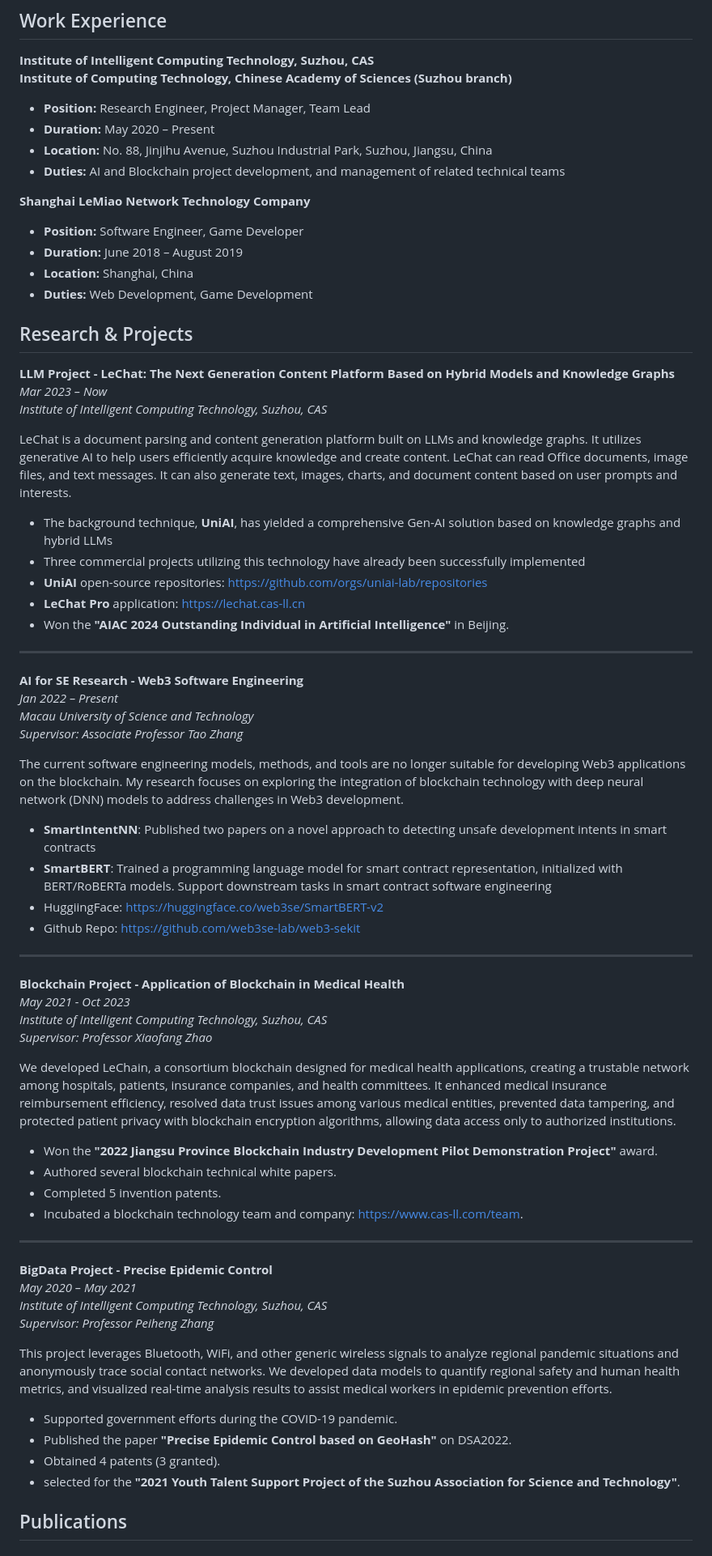
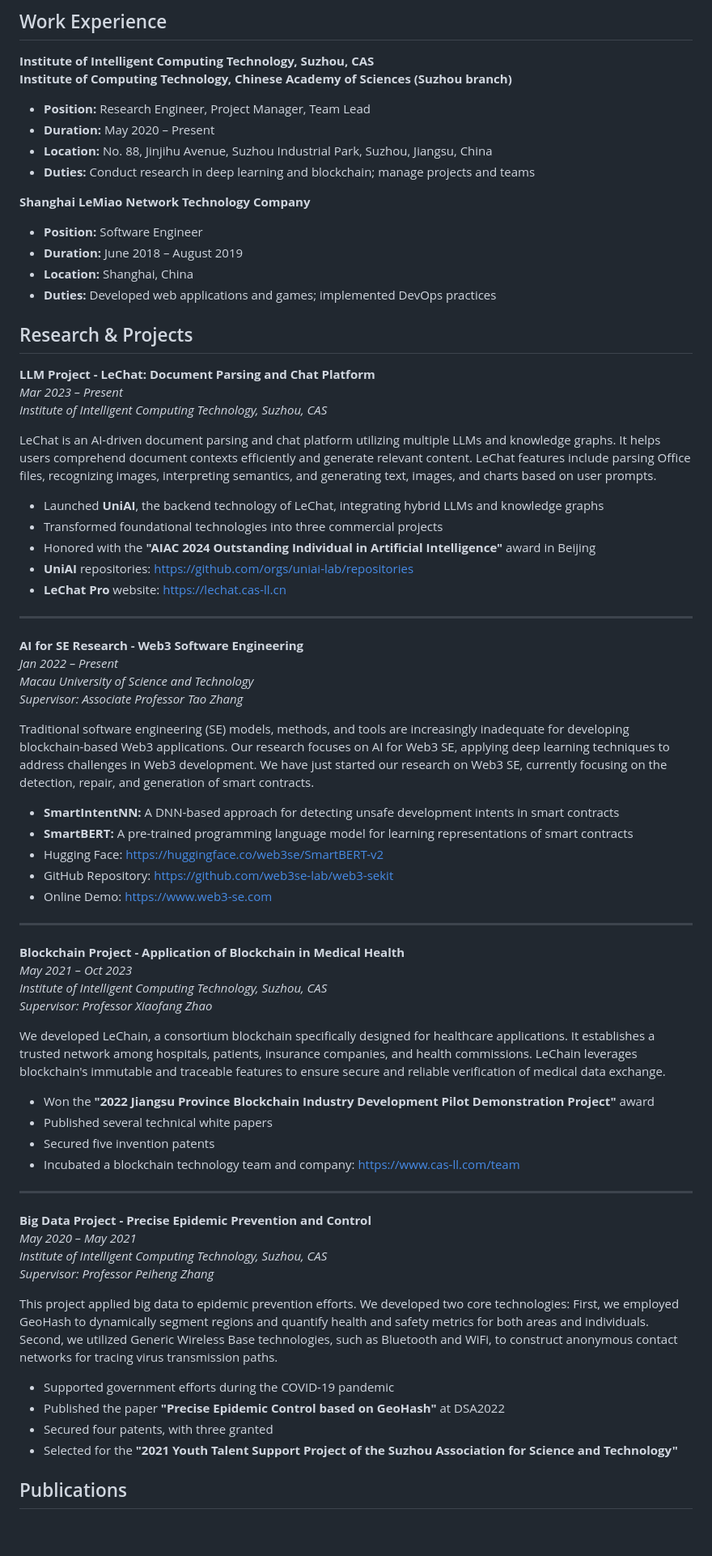
Before and after one commit to devilyouwei/devilyouwei, a Markdown page: docs/README.md, the part around the change printed below. Shown: that part at 81% size. Rendered like a GitHub page; blank space fills up the shorter version.

Commit message:
polish publication abstract, project introduction

```diff
--- a/docs/README.md
+++ b/docs/README.md
@@ -82,28 +80,28 @@ _Bachelor's Degree in Software Engineering_
 -   **Position:** Research Engineer, Project Manager, Team Lead
 -   **Duration:** May 2020 – Present
 -   **Location:** No. 88, Jinjihu Avenue, Suzhou Industrial Park, Suzhou, Jiangsu, China
--   **Duties:** AI and Blockchain project development, and management of related technical teams
+-   **Duties:** Conduct research in deep learning and blockchain; manage projects and teams
 
 **Shanghai LeMiao Network Technology Company**
 
--   **Position:** Software Engineer, Game Developer
+-   **Position:** Software Engineer
 -   **Duration:** June 2018 – August 2019
 -   **Location:** Shanghai, China
--   **Duties:** Web Development, Game Development
+-   **Duties:** Developed web applications and games; implemented DevOps practices
 
 ## Research & Projects
 
-**LLM Project - LeChat: The Next Generation Content Platform Based on Hybrid Models and Knowledge Graphs**
-_Mar 2023 – Now_
+**LLM Project - LeChat: Document Parsing and Chat Platform**
+_Mar 2023 – Present_
 _Institute of Intelligent Computing Technology, Suzhou, CAS_
 
-LeChat is a document parsing and content generation platform built on LLMs and knowledge graphs. It utilizes generative AI to help users efficiently acquire knowledge and create content. LeChat can read Office documents, image files, and text messages. It can also generate text, images, charts, and document content based on user prompts and interests.
+LeChat is an AI-driven document parsing and chat platform utilizing multiple LLMs and knowledge graphs. It helps users comprehend document contexts efficiently and generate relevant content. LeChat features include parsing Office files, recognizing images, interpreting semantics, and generating text, images, and charts based on user prompts.
 
--   The background technique, **UniAI**, has yielded a comprehensive Gen-AI solution based on knowledge graphs and hybrid LLMs
--   Three commercial projects utilizing this technology have already been successfully implemented
--   **UniAI** open-source repositories: <https://github.com/orgs/uniai-lab/repositories>
--   **LeChat Pro** application: <https://lechat.cas-ll.cn>
--   Won the **"AIAC 2024 Outstanding Individual in Artificial Intelligence"** in Beijing.
+-   Launched **UniAI**, the backend technology of LeChat, integrating hybrid LLMs and knowledge graphs
+-   Transformed foundational technologies into three commercial projects
+-   Honored with the **"AIAC 2024 Outstanding Individual in Artificial Intelligence"** award in Beijing
+-   **UniAI** repositories: <https://github.com/orgs/uniai-lab/repositories>
+-   **LeChat Pro** website: <https://lechat.cas-ll.cn>
 
 ---
 
@@ -112,40 +110,41 @@ _Jan 2022 – Present_
 _Macau University of Science and Technology_
 _Supervisor: Associate Professor Tao Zhang_
 
-The current software engineering models, methods, and tools are no longer suitable for developing Web3 applications on the blockchain. My research focuses on exploring the integration of blockchain technology with deep neural network (DNN) models to address challenges in Web3 development.
+Traditional software engineering (SE) models, methods, and tools are increasingly inadequate for developing blockchain-based Web3 applications. Our research focuses on AI for Web3 SE, applying deep learning techniques to address challenges in Web3 development. We have just started our research on Web3 SE, currently focusing on the detection, repair, and generation of smart contracts.
 
--   **SmartIntentNN**: Published two papers on a novel approach to detecting unsafe development intents in smart contracts
--   **SmartBERT**: Trained a programming language model for smart contract representation, initialized with BERT/RoBERTa models. Support downstream tasks in smart contract software engineering
--   HuggiingFace: <https://huggingface.co/web3se/SmartBERT-v2>
--   Github Repo: <https://github.com/web3se-lab/web3-sekit>
+-   **SmartIntentNN:** A DNN-based approach for detecting unsafe development intents in smart contracts
+-   **SmartBERT:** A pre-trained programming language model for learning representations of smart contracts
+-   Hugging Face: <https://huggingface.co/web3se/SmartBERT-v2>
+-   GitHub Repository: <https://github.com/web3se-lab/web3-sekit>
+-   Online Demo: <https://www.web3-se.com>
 
 ---
 
 **Blockchain Project - Application of Blockchain in Medical Health**
-_May 2021 - Oct 2023_
+_May 2021 – Oct 2023_
 _Institute of Intelligent Computing Technology, Suzhou, CAS_
 _Supervisor: Professor Xiaofang Zhao_
 
-We developed LeChain, a consortium blockchain designed for medical health applications, creating a trustable network among hospitals, patients, insurance companies, and health committees. It enhanced medical insurance reimbursement efficiency, resolved data trust issues among various medical entities, prevented data tampering, and protected patient privacy with blockchain encryption algorithms, allowing data access only to authorized institutions.
+We developed LeChain, a consortium blockchain specifically designed for healthcare applications. It establishes a trusted network among hospitals, patients, insurance companies, and health commissions. LeChain leverages blockchain's immutable and traceable features to ensure secure and reliable verification of medical data exchange.
 
--   Won the **"2022 Jiangsu Province Blockchain Industry Development Pilot Demonstration Project"** award.
--   Authored several blockchain technical white papers.
--   Completed 5 invention patents.
--   Incubated a blockchain technology team and company: <https://www.cas-ll.com/team>.
+-   Won the **"2022 Jiangsu Province Blockchain Industry Development Pilot Demonstration Project"** award
+-   Published several technical white papers
+-   Secured five invention patents
+-   Incubated a blockchain technology team and company: <https://www.cas-ll.com/team>
 
 ---
 
-**BigData Project - Precise Epidemic Control**
+**Big Data Project - Precise Epidemic Prevention and Control**
 _May 2020 – May 2021_
 _Institute of Intelligent Computing Technology, Suzhou, CAS_
 _Supervisor: Professor Peiheng Zhang_
 
-This project leverages Bluetooth, WiFi, and other generic wireless signals to analyze regional pandemic situations and anonymously trace social contact networks. We developed data models to quantify regional safety and human health metrics, and visualized real-time analysis results to assist medical workers in epidemic prevention efforts.
+This project applied big data to epidemic prevention efforts. We developed two core technologies: First, we employed GeoHash to dynamically segment regions and quantify health and safety metrics for both areas and individuals. Second, we utilized Generic Wireless Base technologies, such as Bluetooth and WiFi, to construct anonymous contact networks for tracing virus transmission paths.
 
--   Supported government efforts during the COVID-19 pandemic.
--   Published the paper **"Precise Epidemic Control based on GeoHash"** on DSA2022.
--   Obtained 4 patents (3 granted).
--   selected for the **"2021 Youth Talent Support Project of the Suzhou Association for Science and Technology"**.
+-   Supported government efforts during the COVID-19 pandemic
+-   Published the paper **"Precise Epidemic Control based on GeoHash"** at DSA2022
+-   Secured four patents, with three granted
+-   Selected for the **"2021 Youth Talent Support Project of the Suzhou Association for Science and Technology"**
 
 ## Publications
 
```
Also changed, not shown: other parts of docs/README.md (+19 -21 lines).
